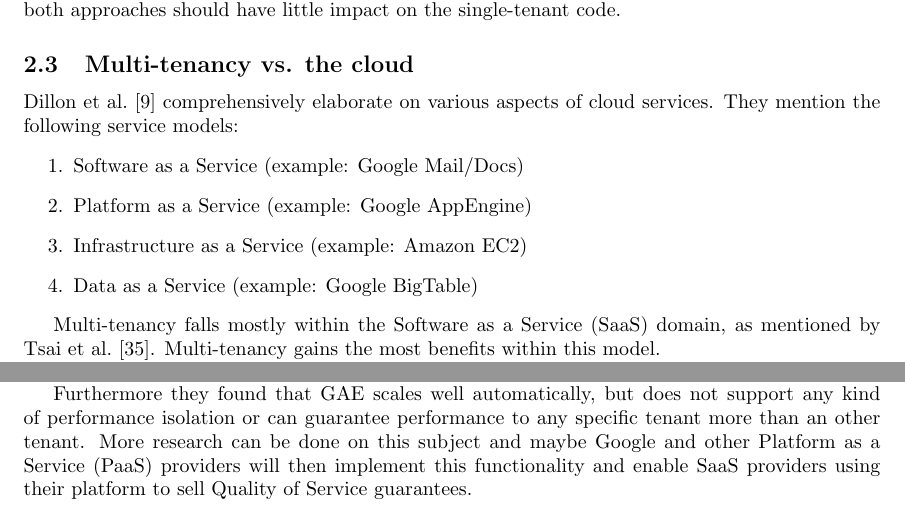
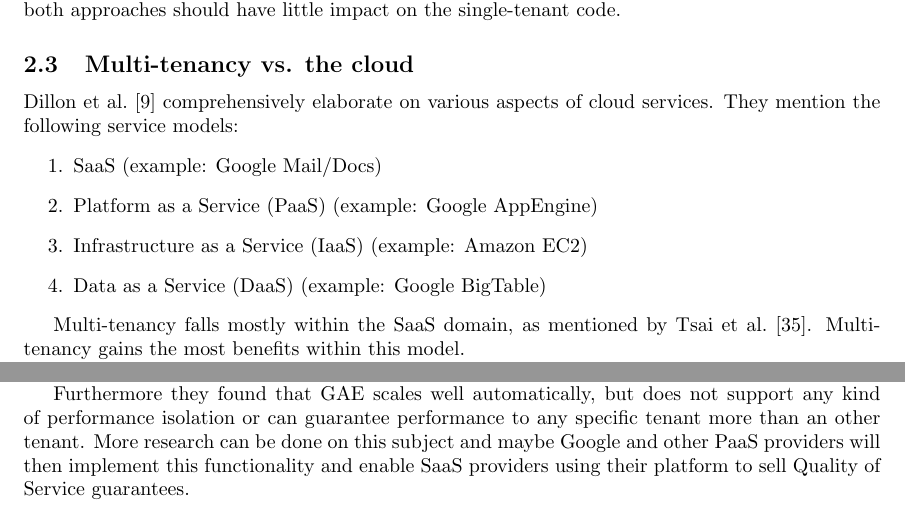
Before and after one commit to hermanbanken/TI3700, a LaTeX paper (paper.tex, which reads background.tex): two parts of pages 2 and 16 of 20, joined at a grey line, cut so that both start at the same text. Compiled offline with pdfLaTeX.

Commit message:
Applies Hermans acronyms to background

```diff
--- a/background.tex
+++ b/background.tex
@@ -28,13 +28,13 @@ Chang Jie Guo et al.~\cite{guo2007framework} suggest the implementation of a mul
 
 Dillon et al.~\cite{dillon2010cloud} comprehensively elaborate on various aspects of cloud services. They mention the following service models:
 \begin{enumerate}
-\item Software as a Service (example: Google Mail/Docs)
-\item Platform as a Service (example: Google AppEngine)
-\item Infrastructure as a Service (example: Amazon EC2)
-\item Data as a Service (example: Google BigTable)
+\item \ac{SaaS} (example: Google Mail/Docs)
+\item \ac{PaaS} (example: Google AppEngine)
+\item \ac{IaaS} (example: Amazon EC2)
+\item \ac{DaaS} (example: Google BigTable)
 \end{enumerate}
 
-Multi-tenancy falls mostly within the Software as a Service (SaaS) domain, as mentioned by Tsai et al.~\cite{tsai2010towards}. Multi-tenancy gains the most benefits within this model.
+Multi-tenancy falls mostly within the \ac{SaaS} domain, as mentioned by Tsai et al.~\cite{tsai2010towards}. Multi-tenancy gains the most benefits within this model.
 
 Dillon et al.~\cite{dillon2010cloud} also describe the several essential characteristics of cloud services, including resource pooling ('pooling' computing resources together in an effort to serve multiple consumers) and rapid elasticity (the consumption of resources can rapidly increase and the usage is not predictable upfront). These are both challenges for multi-tenant applications, as also mentioned by Krebs et al.~\cite{krebs2012architecture} and Bezemer and Zaidman~\cite{bezemer2010multi}.
 
--- a/paper.tex
+++ b/paper.tex
@@ -16,6 +16,8 @@
 \acrodef{VRT}{Variation Realization Technique}
 \acrodef{COP}{Context Oriented Programming}
 \acrodef{DI}{Dependency Injection}
+\acrodef{DaaS}{Data as a Service}
+\acrodef{IaaS}{Infrastructure as a Service}
 \acrodef{PaaS}{Platform as a Service}
 \acrodef{SaaS}{Software as a Service}
 \acrodef{OVM}{Orthogonal Variability Model}
```
Also changed, not shown: background.tex (4 more changed lines).
